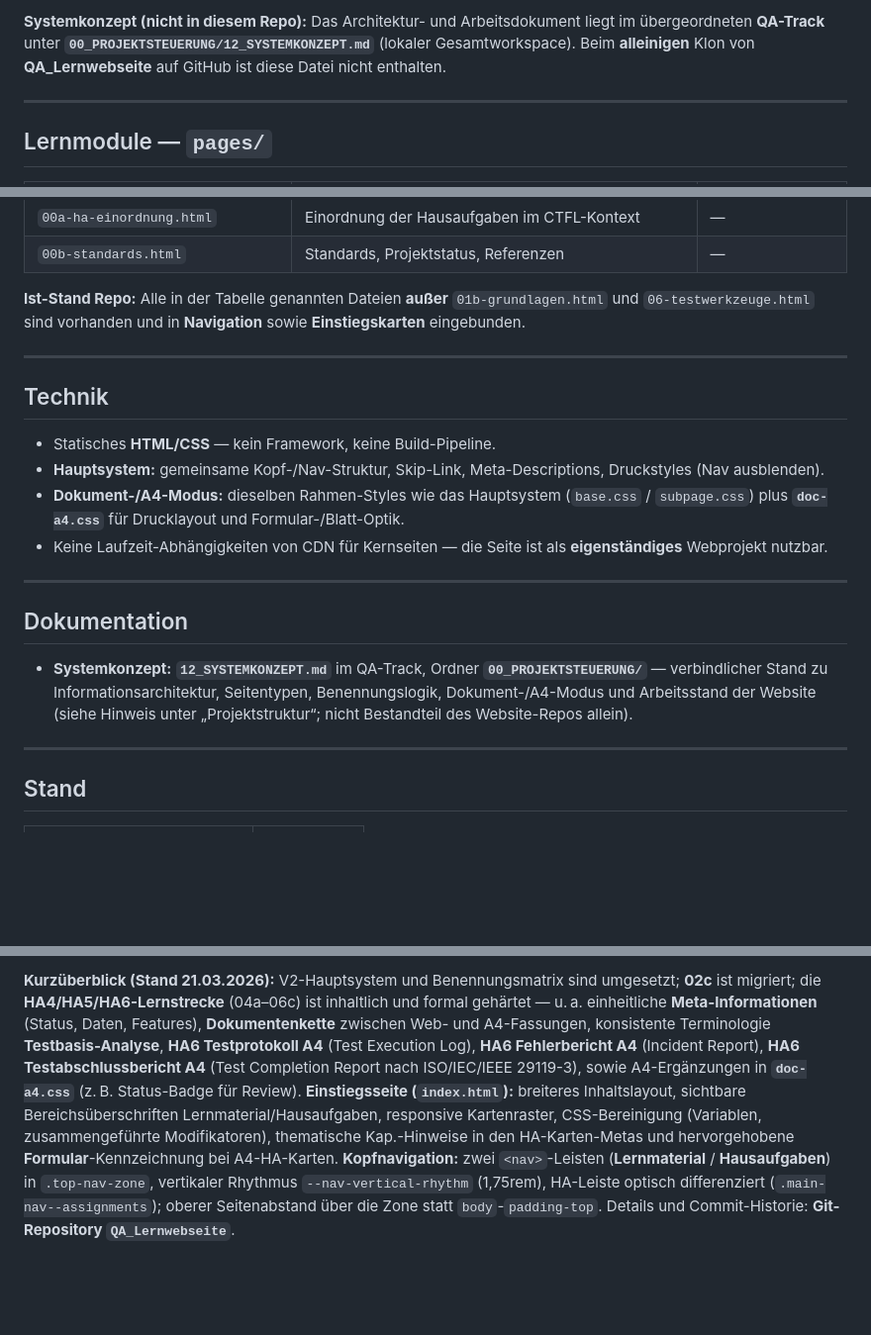
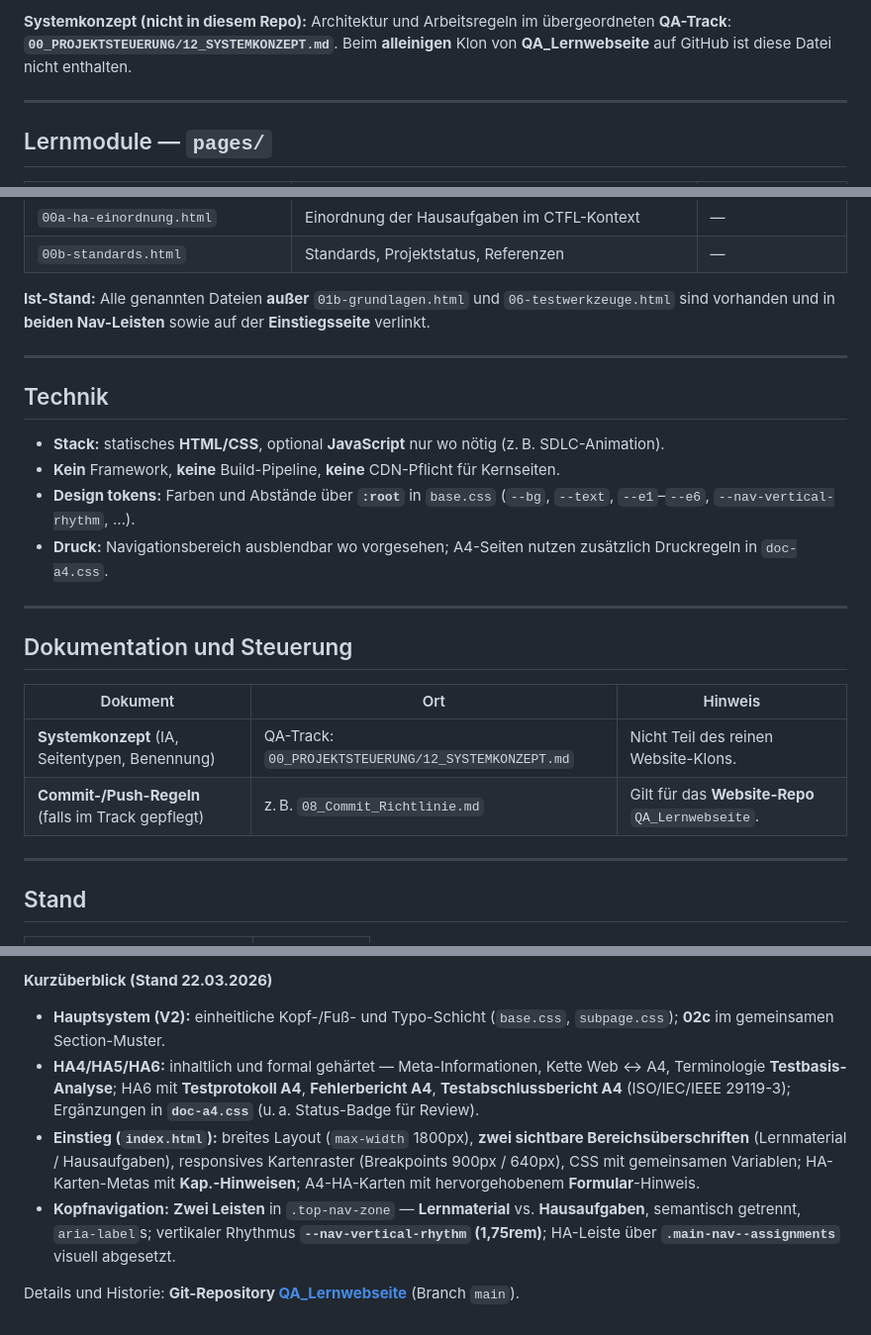
Before and after one commit to chd108/qa-ctfl-track, a Markdown page: README.md, 3 parts joined by grey strips. Shown at 99% size. Rendered like a GitHub page; blank space fills up the shorter version.

```diff
--- a/README.md
+++ b/README.md
@@ -29,5 +54,5 @@ Schwerpunkt: didaktische Klarheit, visuelle Struktur, Prüfungsrelevanz — inkl
 
-**Systemkonzept (nicht in diesem Repo):** Das Architektur- und Arbeitsdokument liegt im übergeordneten **QA-Track** unter **`00_PROJEKTSTEUERUNG/12_SYSTEMKONZEPT.md`** (lokaler Gesamtworkspace). Beim **alleinigen** Klon von **QA_Lernwebseite** auf GitHub ist diese Datei nicht enthalten.
+**Systemkonzept (nicht in diesem Repo):** Architektur und Arbeitsregeln im übergeordneten **QA-Track**: **`00_PROJEKTSTEUERUNG/12_SYSTEMKONZEPT.md`**. Beim **alleinigen** Klon von **QA_Lernwebseite** auf GitHub ist diese Datei nicht enthalten.
 
 ---
 
@@ -58,22 +83,25 @@ Schwerpunkt: didaktische Klarheit, visuelle Struktur, Prüfungsrelevanz — inkl
 | `00a-ha-einordnung.html` | Einordnung der Hausaufgaben im CTFL-Kontext | — |
 | `00b-standards.html` | Standards, Projektstatus, Referenzen | — |
 
-**Ist-Stand Repo:** Alle in der Tabelle genannten Dateien **außer** `01b-grundlagen.html` und `06-testwerkzeuge.html` sind vorhanden und in **Navigation** sowie **Einstiegskarten** eingebunden.
+**Ist-Stand:** Alle genannten Dateien **außer** `01b-grundlagen.html` und `06-testwerkzeuge.html` sind vorhanden und in **beiden Nav-Leisten** sowie auf der **Einstiegsseite** verlinkt.
 
 ---
 
 ## Technik
 
-- Statisches **HTML/CSS** — kein Framework, keine Build-Pipeline.
-- **Hauptsystem:** gemeinsame Kopf-/Nav-Struktur, Skip-Link, Meta-Descriptions, Druckstyles (Nav ausblenden).
-- **Dokument-/A4-Modus:** dieselben Rahmen-Styles wie das Hauptsystem (`base.css` / `subpage.css`) plus **`doc-a4.css`** für Drucklayout und Formular-/Blatt-Optik.
-- Keine Laufzeit-Abhängigkeiten von CDN für Kernseiten — die Seite ist als **eigenständiges** Webprojekt nutzbar.
+- **Stack:** statisches **HTML/CSS**, optional **JavaScript** nur wo nötig (z. B. SDLC-Animation).
+- **Kein** Framework, **keine** Build-Pipeline, **keine** CDN-Pflicht für Kernseiten.
+- **Design tokens:** Farben und Abstände über **`:root`** in `base.css` (`--bg`, `--text`, `--e1`–`--e6`, `--nav-vertical-rhythm`, …).
+- **Druck:** Navigationsbereich ausblendbar wo vorgesehen; A4-Seiten nutzen zusätzlich Druckregeln in `doc-a4.css`.
 
 ---
 
-## Dokumentation
+## Dokumentation und Steuerung
 
-- **Systemkonzept:** **`12_SYSTEMKONZEPT.md`** im QA-Track, Ordner **`00_PROJEKTSTEUERUNG/`** — verbindlicher Stand zu Informationsarchitektur, Seitentypen, Benennungslogik, Dokument-/A4-Modus und Arbeitsstand der Website (siehe Hinweis unter „Projektstruktur“; nicht Bestandteil des Website-Repos allein).
+| Dokument | Ort | Hinweis |
+|----------|-----|---------|
+| **Systemkonzept** (IA, Seitentypen, Benennung) | QA-Track: `00_PROJEKTSTEUERUNG/12_SYSTEMKONZEPT.md` | Nicht Teil des reinen Website-Klons. |
+| **Commit-/Push-Regeln** (falls im Track gepflegt) | z. B. `08_Commit_Richtlinie.md` | Gilt für das **Website-Repo** `QA_Lernwebseite`. |
 
 ---
 
@@ -86,2 +114,9 @@ Schwerpunkt: didaktische Klarheit, visuelle Struktur, Prüfungsrelevanz — inkl
 
-**Kurzüberblick (Stand 21.03.2026):** V2-Hauptsystem und Benennungsmatrix sind umgesetzt; **02c** ist migriert; die **HA4/HA5/HA6-Lernstrecke** (04a–06c) ist inhaltlich und formal gehärtet — u. a. einheitliche **Meta-Informationen** (Status, Daten, Features), **Dokumentenkette** zwischen Web- und A4-Fassungen, konsistente Terminologie **Testbasis-Analyse**, **HA6 Testprotokoll A4** (Test Execution Log), **HA6 Fehlerbericht A4** (Incident Report), **HA6 Testabschlussbericht A4** (Test Completion Report nach ISO/IEC/IEEE 29119-3), sowie A4-Ergänzungen in **`doc-a4.css`** (z. B. Status-Badge für Review). **Einstiegsseite (`index.html`):** breiteres Inhaltslayout, sichtbare Bereichsüberschriften Lernmaterial/Hausaufgaben, responsive Kartenraster, CSS-Bereinigung (Variablen, zusammengeführte Modifikatoren), thematische Kap.-Hinweise in den HA-Karten-Metas und hervorgehobene **Formular**-Kennzeichnung bei A4-HA-Karten. **Kopfnavigation:** zwei `<nav>`-Leisten (**Lernmaterial** / **Hausaufgaben**) in `.top-nav-zone`, vertikaler Rhythmus `--nav-vertical-rhythm` (1,75rem), HA-Leiste optisch differenziert (`.main-nav--assignments`); oberer Seitenabstand über die Zone statt `body`-`padding-top`. Details und Commit-Historie: **Git-Repository `QA_Lernwebseite`**.
+**Kurzüberblick (Stand 22.03.2026)**
+
+- **Hauptsystem (V2):** einheitliche Kopf-/Fuß- und Typo-Schicht (`base.css`, `subpage.css`); **02c** im gemeinsamen Section-Muster.
+- **HA4/HA5/HA6:** inhaltlich und formal gehärtet — Meta-Informationen, Kette Web ↔ A4, Terminologie **Testbasis-Analyse**; HA6 mit **Testprotokoll A4**, **Fehlerbericht A4**, **Testabschlussbericht A4** (ISO/IEC/IEEE 29119-3); Ergänzungen in **`doc-a4.css`** (u. a. Status-Badge für Review).
+- **Einstieg (`index.html`):** breites Layout (`max-width` 1800px), **zwei sichtbare Bereichsüberschriften** (Lernmaterial / Hausaufgaben), responsives Kartenraster (Breakpoints 900px / 640px), CSS mit gemeinsamen Variablen; HA-Karten-Metas mit **Kap.-Hinweisen**; A4-HA-Karten mit hervorgehobenem **Formular**-Hinweis.
+- **Kopfnavigation:** **Zwei Leisten** in `.top-nav-zone` — **Lernmaterial** vs. **Hausaufgaben**, semantisch getrennt, `aria-label`s; vertikaler Rhythmus **`--nav-vertical-rhythm` (1,75rem)**; HA-Leiste über **`.main-nav--assignments`** visuell abgesetzt.
+
+Details und Historie: **Git-Repository [QA_Lernwebseite](https://github.com/chd108/QA_Lernwebseite)** (Branch `main`).
```
Also changed, not shown: other parts of README.md (+38 -13 lines).
